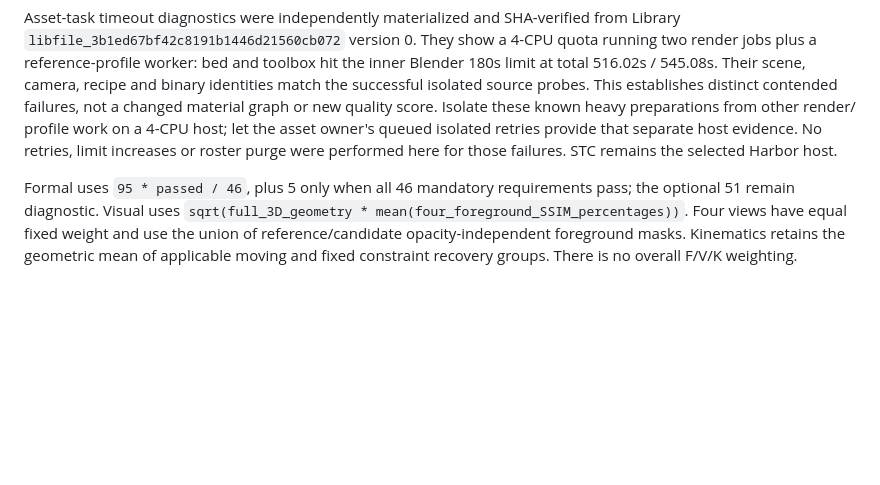
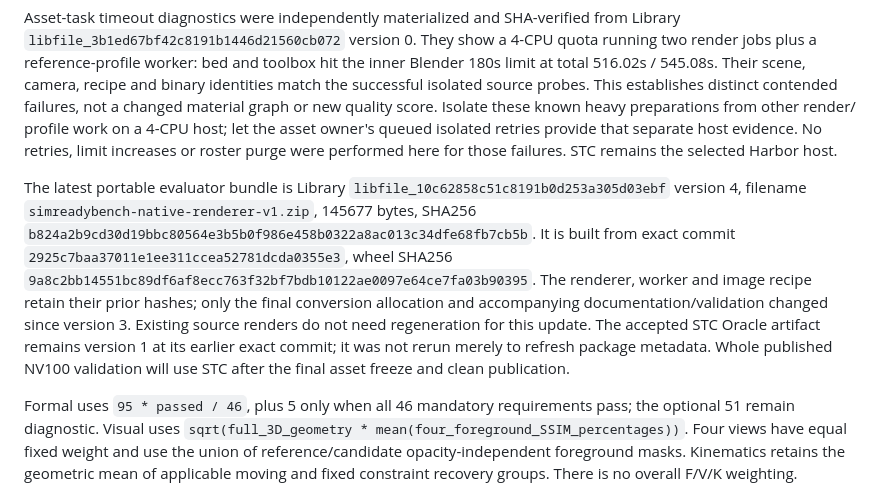
Before and after one commit to hcltech-robotics/simreadybench, a Markdown page: docs/native-harbor-verification.md, the part around the change. GitHub-like rendering; blank space fills up the shorter version.

Commit message:
docs: index the current portable evaluator handoff
Record the final deadline-allocation artifact identity without invalidating accepted images or rerunning the unchanged STC lifecycle.

```diff
--- a/docs/native-harbor-verification.md
+++ b/docs/native-harbor-verification.md
@@ -230,6 +230,19 @@ profile work on a 4-CPU host; let the asset owner's queued isolated retries
 provide that separate host evidence. No retries, limit increases or roster purge
 were performed here for those failures. STC remains the selected Harbor host.
 
+The latest portable evaluator bundle is Library
+`libfile_10c62858c51c8191b0d253a305d03ebf` version 4, filename
+`simreadybench-native-renderer-v1.zip`, 145677 bytes, SHA256
+`b824a2b9cd30d19bbc80564e3b5b0f986e458b0322a8ac013c34dfe68fb7cb5b`.
+It is built from exact commit `2925c7baa37011e1ee311ccea52781dcda0355e3`,
+wheel SHA256 `9a8c2bb14551bc89df6af8ecc763f32bf7bdb10122ae0097e64ce7fa03b90395`.
+The renderer, worker and image recipe retain their prior hashes; only the final
+conversion allocation and accompanying documentation/validation changed since
+version 3. Existing source renders do not need regeneration for this update.
+The accepted STC Oracle artifact remains version 1 at its earlier exact commit;
+it was not rerun merely to refresh package metadata. Whole published NV100
+validation will use STC after the final asset freeze and clean publication.
+
 Formal uses `95 * passed / 46`, plus 5 only when all 46 mandatory requirements
 pass; the optional 51 remain diagnostic. Visual uses
 `sqrt(full_3D_geometry * mean(four_foreground_SSIM_percentages))`. Four views have
```
